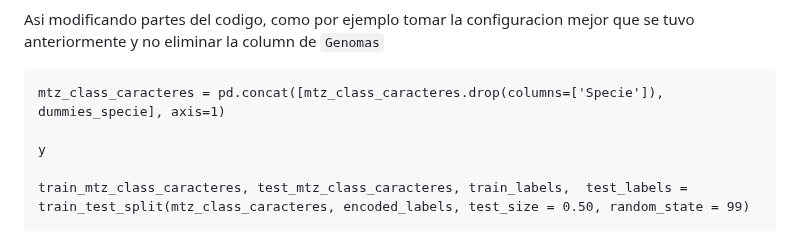
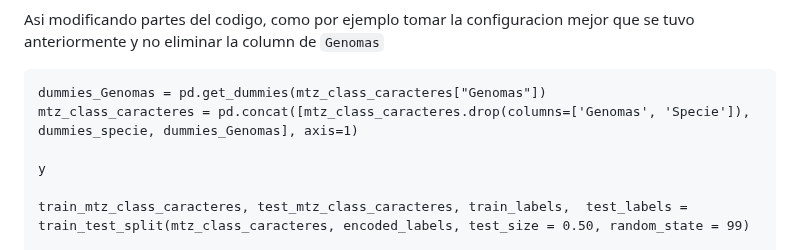
Before and after one commit to Marcos0Ramirez/Pseudomnas_Bitacora, a Markdown page: Random Forest/RandomForest_Rstudio.md, the part around the change. Drawn GitHub-style.

````diff
--- a/Random Forest/RandomForest_Rstudio.md
+++ b/Random Forest/RandomForest_Rstudio.md
@@ -638,7 +638,8 @@ predictions
 
 Asi modificando partes del codigo, como por ejemplo tomar la configuracion mejor que se tuvo anteriormente y no eliminar la column de `Genomas`
 ```
-mtz_class_caracteres = pd.concat([mtz_class_caracteres.drop(columns=['Specie']), dummies_specie], axis=1)
+dummies_Genomas = pd.get_dummies(mtz_class_caracteres["Genomas"])
+mtz_class_caracteres = pd.concat([mtz_class_caracteres.drop(columns=['Genomas', 'Specie']), dummies_specie, dummies_Genomas], axis=1)
 
 y
 
````
